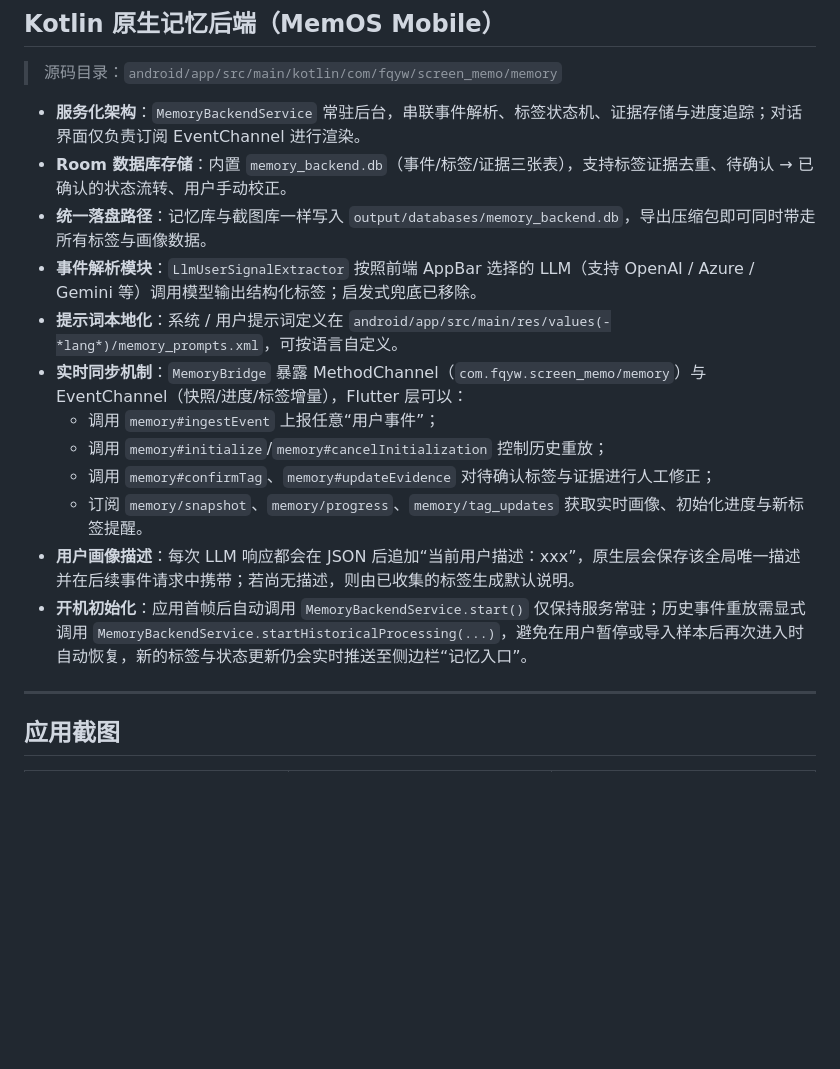
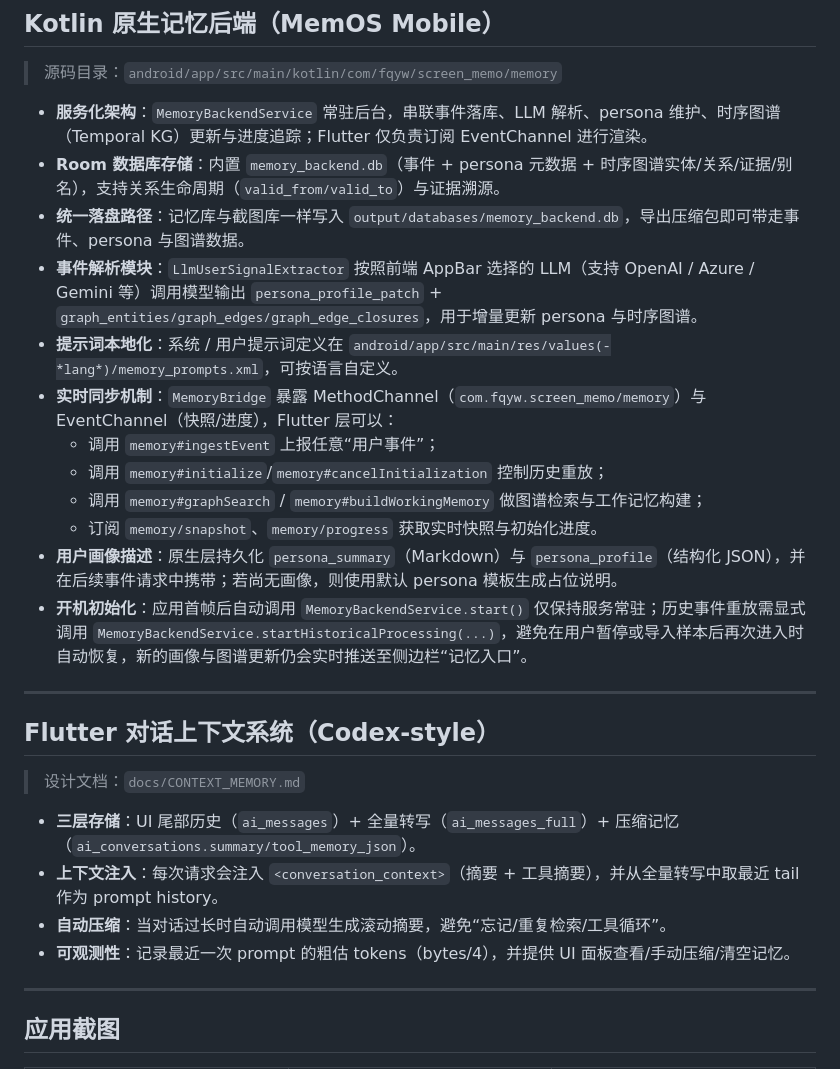
Before and after one commit to 2977094657/ScreenMemo, a Markdown page: README.md, the part around the change. Drawn GitHub-style; blank space fills up the shorter version.

Commit message:
docs: 增加对话上下文系统设计文档
- 新增 docs/CONTEXT_MEMORY.md（三层存储 + 组装/压缩策略）

- README 补充对话上下文说明与入口

```diff
--- a/README.md
+++ b/README.md
@@ -74,18 +74,29 @@ AI 领先差距
 
 > 源码目录：`android/app/src/main/kotlin/com/fqyw/screen_memo/memory`
 
-- **服务化架构**：`MemoryBackendService` 常驻后台，串联事件解析、标签状态机、证据存储与进度追踪；对话界面仅负责订阅 EventChannel 进行渲染。
-- **Room 数据库存储**：内置 `memory_backend.db`（事件/标签/证据三张表），支持标签证据去重、待确认 → 已确认的状态流转、用户手动校正。
-- **统一落盘路径**：记忆库与截图库一样写入 `output/databases/memory_backend.db`，导出压缩包即可同时带走所有标签与画像数据。
-- **事件解析模块**：`LlmUserSignalExtractor` 按照前端 AppBar 选择的 LLM（支持 OpenAI / Azure / Gemini 等）调用模型输出结构化标签；启发式兜底已移除。
+- **服务化架构**：`MemoryBackendService` 常驻后台，串联事件落库、LLM 解析、persona 维护、时序图谱（Temporal KG）更新与进度追踪；Flutter 仅负责订阅 EventChannel 进行渲染。
+- **Room 数据库存储**：内置 `memory_backend.db`（事件 + persona 元数据 + 时序图谱实体/关系/证据/别名），支持关系生命周期（`valid_from/valid_to`）与证据溯源。
+- **统一落盘路径**：记忆库与截图库一样写入 `output/databases/memory_backend.db`，导出压缩包即可带走事件、persona 与图谱数据。
+- **事件解析模块**：`LlmUserSignalExtractor` 按照前端 AppBar 选择的 LLM（支持 OpenAI / Azure / Gemini 等）调用模型输出 `persona_profile_patch` + `graph_entities/graph_edges/graph_edge_closures`，用于增量更新 persona 与时序图谱。
 - **提示词本地化**：系统 / 用户提示词定义在 `android/app/src/main/res/values(-*lang*)/memory_prompts.xml`，可按语言自定义。
-- **实时同步机制**：`MemoryBridge` 暴露 MethodChannel（`com.fqyw.screen_memo/memory`）与 EventChannel（快照/进度/标签增量），Flutter 层可以：
+- **实时同步机制**：`MemoryBridge` 暴露 MethodChannel（`com.fqyw.screen_memo/memory`）与 EventChannel（快照/进度），Flutter 层可以：
   - 调用 `memory#ingestEvent` 上报任意“用户事件”；
   - 调用 `memory#initialize`/`memory#cancelInitialization` 控制历史重放；
-  - 调用 `memory#confirmTag`、`memory#updateEvidence` 对待确认标签与证据进行人工修正；
-  - 订阅 `memory/snapshot`、`memory/progress`、`memory/tag_updates` 获取实时画像、初始化进度与新标签提醒。
-- **用户画像描述**：每次 LLM 响应都会在 JSON 后追加“当前用户描述：xxx”，原生层会保存该全局唯一描述并在后续事件请求中携带；若尚无描述，则由已收集的标签生成默认说明。
-- **开机初始化**：应用首帧后自动调用 `MemoryBackendService.start()` 仅保持服务常驻；历史事件重放需显式调用 `MemoryBackendService.startHistoricalProcessing(...)`，避免在用户暂停或导入样本后再次进入时自动恢复，新的标签与状态更新仍会实时推送至侧边栏“记忆入口”。
+  - 调用 `memory#graphSearch` / `memory#buildWorkingMemory` 做图谱检索与工作记忆构建；
+  - 订阅 `memory/snapshot`、`memory/progress` 获取实时快照与初始化进度。
+- **用户画像描述**：原生层持久化 `persona_summary`（Markdown）与 `persona_profile`（结构化 JSON），并在后续事件请求中携带；若尚无画像，则使用默认 persona 模板生成占位说明。
+- **开机初始化**：应用首帧后自动调用 `MemoryBackendService.start()` 仅保持服务常驻；历史事件重放需显式调用 `MemoryBackendService.startHistoricalProcessing(...)`，避免在用户暂停或导入样本后再次进入时自动恢复，新的画像与图谱更新仍会实时推送至侧边栏“记忆入口”。
+
+---
+
+## Flutter 对话上下文系统（Codex-style）
+
+> 设计文档：`docs/CONTEXT_MEMORY.md`
+
+- **三层存储**：UI 尾部历史（`ai_messages`）+ 全量转写（`ai_messages_full`）+ 压缩记忆（`ai_conversations.summary/tool_memory_json`）。
+- **上下文注入**：每次请求会注入 `<conversation_context>`（摘要 + 工具摘要），并从全量转写中取最近 tail 作为 prompt history。
+- **自动压缩**：当对话过长时自动调用模型生成滚动摘要，避免“忘记/重复检索/工具循环”。
+- **可观测性**：记录最近一次 prompt 的粗估 tokens（bytes/4），并提供 UI 面板查看/手动压缩/清空记忆。
 
 ---
 
```
Also changed, not shown: docs/CONTEXT_MEMORY.md (added, +71 -0 lines).
